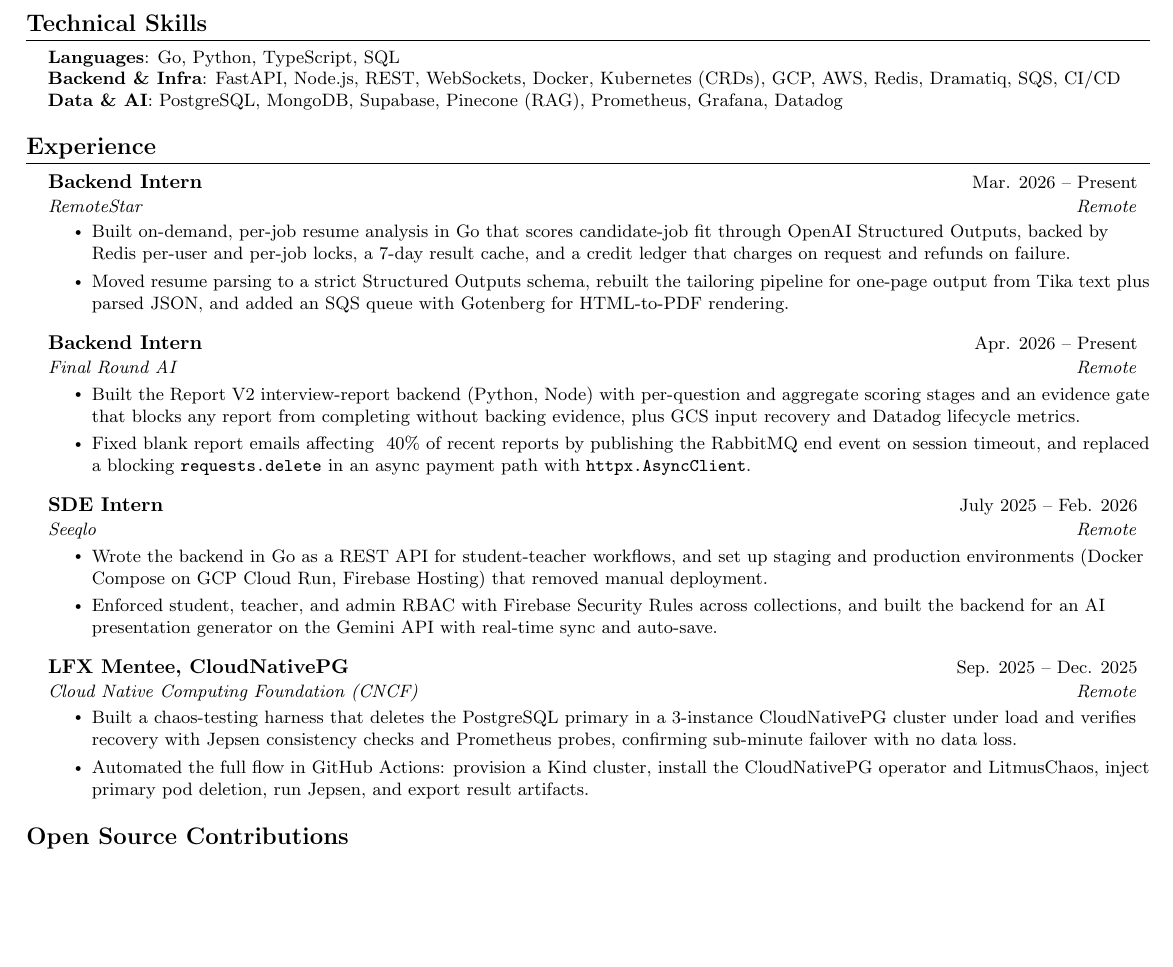
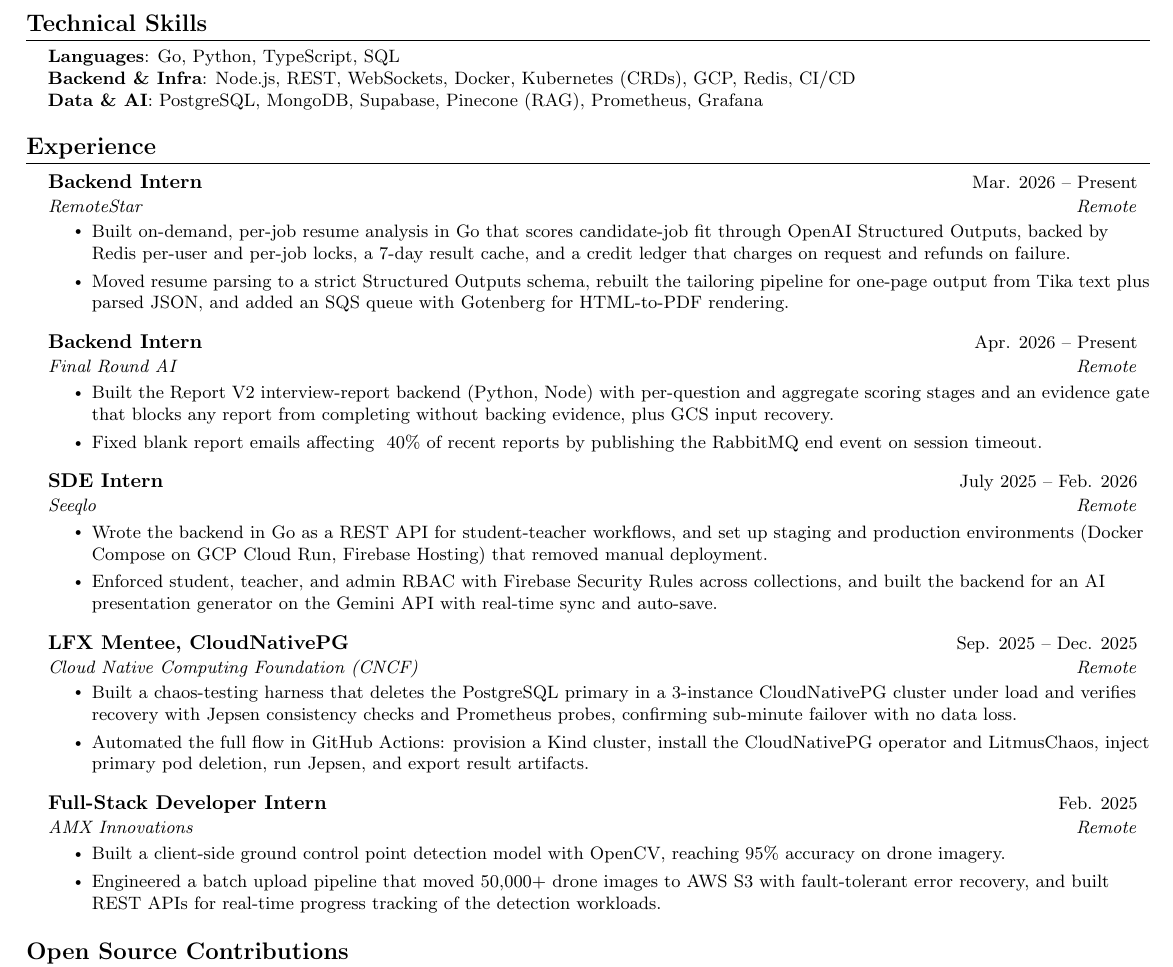
Before and after one commit to XploY04/cv, a LaTeX document (main.tex): part of the page, cut so that both start at the same text, the shorter picture padded with empty space. Compiled offline with pdfLaTeX.

Commit message:
Trim skills, drop Datadog/httpx bullets, add AMX Innovations internship
Signed-off-by: XploY04 <2004agarwalyash@gmail.com>

```diff
--- a/main.tex
+++ b/main.tex
@@ -127,8 +127,8 @@
  \begin{itemize}[leftmargin=0.15in, label={}]
     \small{\item{
      \textbf{Languages}{: Go, Python, TypeScript, SQL} \\
-     \textbf{Backend \& Infra}{: FastAPI, Node.js, REST, WebSockets, Docker, Kubernetes (CRDs), GCP, AWS, Redis, Dramatiq, SQS, CI/CD} \\
-     \textbf{Data \& AI}{: PostgreSQL, MongoDB, Supabase, Pinecone (RAG), Prometheus, Grafana, Datadog}
+     \textbf{Backend \& Infra}{: Node.js, REST, WebSockets, Docker, Kubernetes (CRDs), GCP, Redis, CI/CD} \\
+     \textbf{Data \& AI}{: PostgreSQL, MongoDB, Supabase, Pinecone (RAG), Prometheus, Grafana}
     }}
  \end{itemize}
 
@@ -148,8 +148,8 @@
       {Backend Intern}{Apr. 2026 -- Present}
       {\href{https://www.finalroundai.com/}{Final Round AI}}{Remote}
       \resumeItemListStart
-        \resumeItem{Built the Report V2 interview-report backend (Python, Node) with per-question and aggregate scoring stages and an evidence gate that blocks any report from completing without backing evidence, plus GCS input recovery and Datadog lifecycle metrics.}
-        \resumeItem{Fixed blank report emails affecting ~40\% of recent reports by publishing the RabbitMQ end event on session timeout, and replaced a blocking \texttt{requests.delete} in an async payment path with \texttt{httpx.AsyncClient}.}
+        \resumeItem{Built the Report V2 interview-report backend (Python, Node) with per-question and aggregate scoring stages and an evidence gate that blocks any report from completing without backing evidence, plus GCS input recovery.}
+        \resumeItem{Fixed blank report emails affecting ~40\% of recent reports by publishing the RabbitMQ end event on session timeout.}
       \resumeItemListEnd
 
     \resumeSubheading
@@ -166,6 +166,14 @@
       \resumeItemListStart
         \resumeItem{Built a chaos-testing harness that deletes the PostgreSQL primary in a 3-instance CloudNativePG cluster under load and verifies recovery with Jepsen consistency checks and Prometheus probes, confirming sub-minute failover with no data loss.}
         \resumeItem{Automated the full flow in GitHub Actions: provision a Kind cluster, install the CloudNativePG operator and LitmusChaos, inject primary pod deletion, run Jepsen, and export result artifacts.}
+      \resumeItemListEnd
+
+    \resumeSubheading
+      {Full-Stack Developer Intern}{Feb. 2025}
+      {AMX Innovations}{Remote}
+      \resumeItemListStart
+        \resumeItem{Built a client-side ground control point detection model with OpenCV, reaching 95\% accuracy on drone imagery.}
+        \resumeItem{Engineered a batch upload pipeline that moved 50,000+ drone images to AWS S3 with fault-tolerant error recovery, and built REST APIs for real-time progress tracking of the detection workloads.}
       \resumeItemListEnd
 
   \resumeSubHeadingListEnd
```
